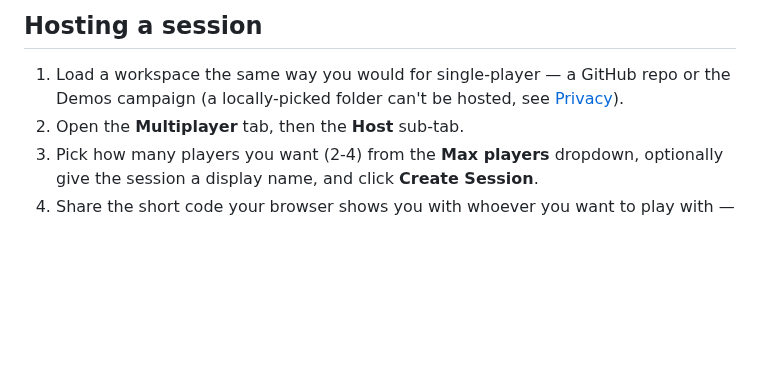
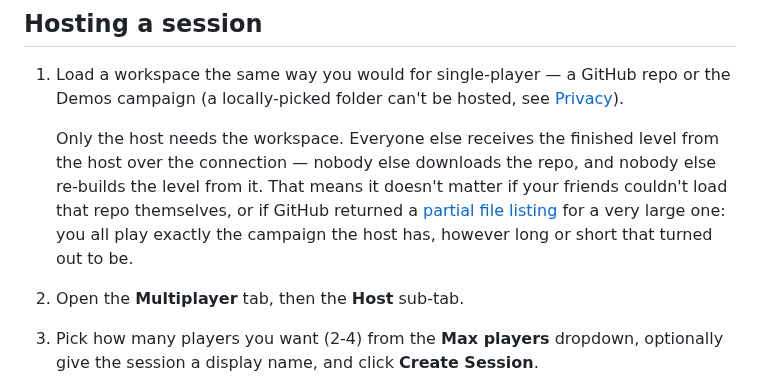
Before and after one commit to mcdope/codeenstein3d, a Markdown page: doc/user/multiplayer.md, the part around the change. Drawn GitHub-style; blank space fills up the shorter version.

```diff
--- a/doc/user/multiplayer.md
+++ b/doc/user/multiplayer.md
@@ -9,6 +9,15 @@ Play a campaign as a coop team, 2-4 players, in real time. There's no deathmatch
 ## Hosting a session
 
 1. Load a workspace the same way you would for single-player — a GitHub repo or the Demos campaign (a locally-picked folder can't be hosted, see [Privacy](privacy.md)).
+
+   Only the host needs the workspace. Everyone else receives the finished level
+   from the host over the connection — nobody else downloads the repo, and nobody
+   else re-builds the level from it. That means it doesn't matter if your friends
+   couldn't load that repo themselves, or if GitHub returned a
+   [partial file listing](troubleshooting.md#a-big-github-repo-loaded-but-it-seems-incomplete)
+   for a very large one: you all play exactly the campaign the host has, however
+   long or short that turned out to be.
+
 2. Open the **Multiplayer** tab, then the **Host** sub-tab.
 3. Pick how many players you want (2-4) from the **Max players** dropdown, optionally give the session a display name, and click **Create Session**.
 4. Share the short code your browser shows you with whoever you want to play with — it's just letters and digits, easy to read out loud or paste into a chat.
```
Also changed, not shown: doc/dev/multiplayer-netcode-spec.md (+15 -0 lines).
